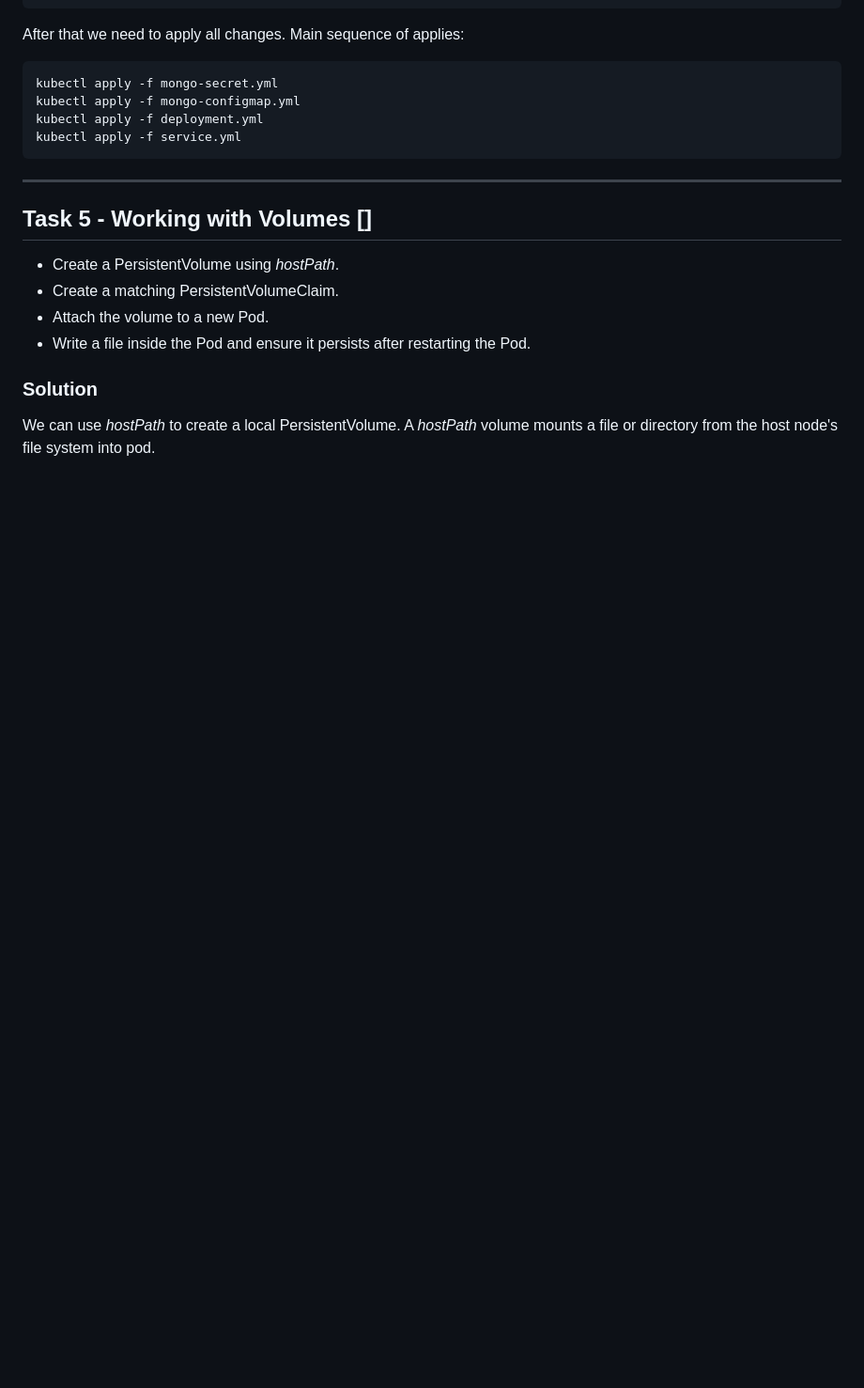
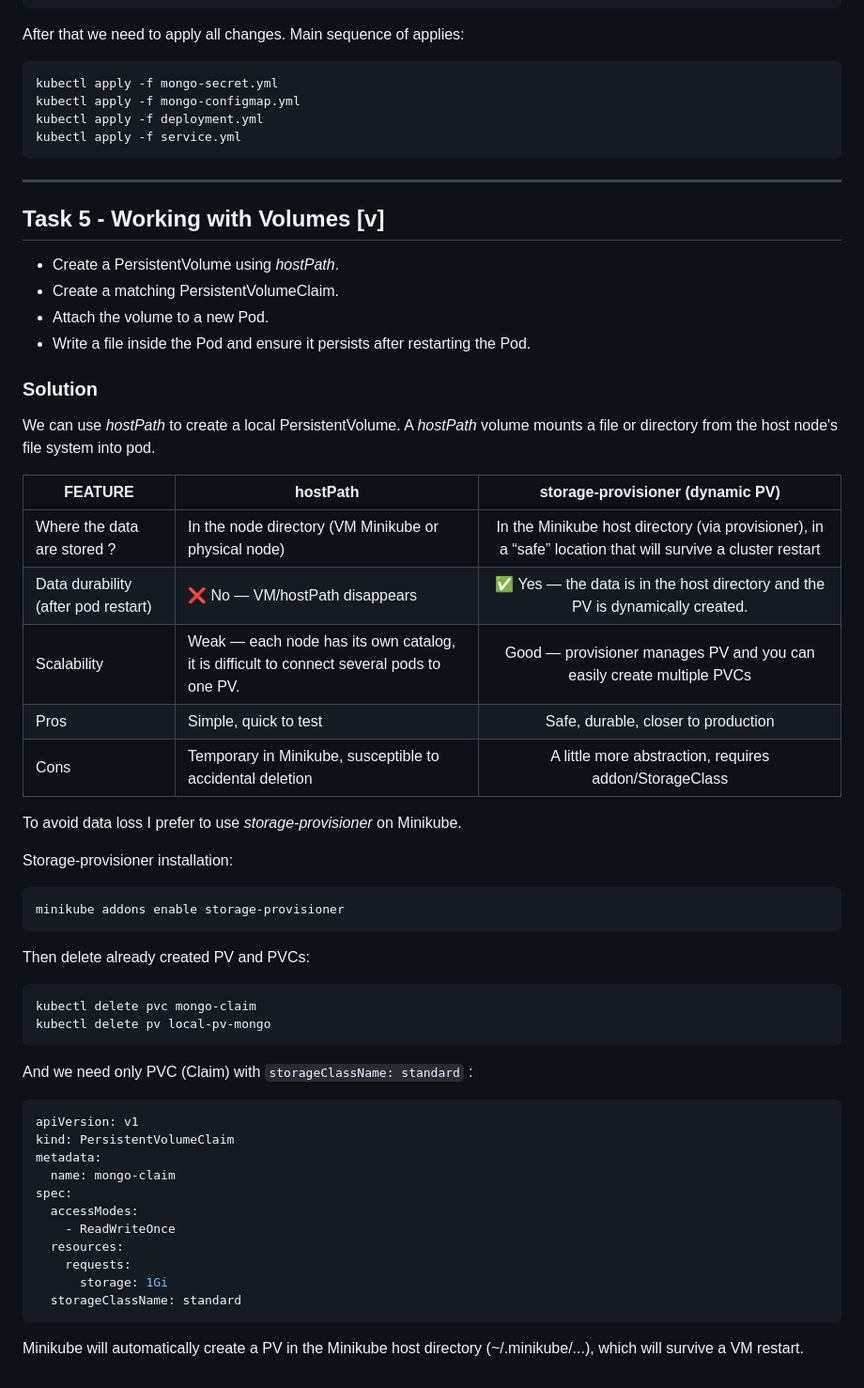
Before and after one commit to Ostry7/Kubernetes, a Markdown page: Minikube/readme.md, the part around the change. Shown at 94% size. GitHub-like rendering; blank space fills up the shorter version.

Commit message:
docs: add volumes section

````diff
--- a/Minikube/readme.md
+++ b/Minikube/readme.md
@@ -369,7 +369,7 @@ kubectl apply -f service.yml
 
 ---
 
-## Task 5 - Working with Volumes []
+## Task 5 - Working with Volumes [v]
 
 - Create a PersistentVolume using *hostPath*.
 - Create a matching PersistentVolumeClaim.
@@ -379,3 +379,40 @@ kubectl apply -f service.yml
 ### Solution
 
 We can use *hostPath* to create a local PersistentVolume. A *hostPath* volume mounts a file or directory from the host node's file system into pod.
+
+| FEATURE                            | **hostPath**   | **storage-provisioner (dynamic PV)**|
+| -----------------------------------| -------------------|:-------------------------------:|
+| Where the data are stored ?        | In the node directory (VM Minikube or physical node)         | In the Minikube host directory (via provisioner), in a “safe” location that will survive a cluster restart
+| Data durability (after pod restart)| ❌ No — VM/hostPath disappears          | ✅ Yes — the data is in the host directory and the PV is dynamically created.
+| Scalability                        | Weak — each node has its own catalog, it is difficult to connect several pods to one PV.        | Good — provisioner manages PV and you can easily create multiple PVCs
+| Pros                               | Simple, quick to test | Safe, durable, closer to production
+| Cons| Temporary in Minikube, susceptible to accidental deletion | A little more abstraction, requires addon/StorageClass
+
+To avoid data loss I prefer to use *storage-provisioner* on Minikube.
+
+Storage-provisioner installation:
+```bash
+minikube addons enable storage-provisioner
+```
+Then delete already created PV and PVCs:
+```bash
+kubectl delete pvc mongo-claim
+kubectl delete pv local-pv-mongo
+```
+
+And we need only PVC (Claim) with `storageClassName: standard` :
+```yml
+apiVersion: v1
+kind: PersistentVolumeClaim
+metadata:
+  name: mongo-claim
+spec:
+  accessModes:
+    - ReadWriteOnce
+  resources:
+    requests:
+      storage: 1Gi
+  storageClassName: standard
+```
+
+Minikube will automatically create a PV in the Minikube host directory (~/.minikube/...), which will survive a VM restart.
````
